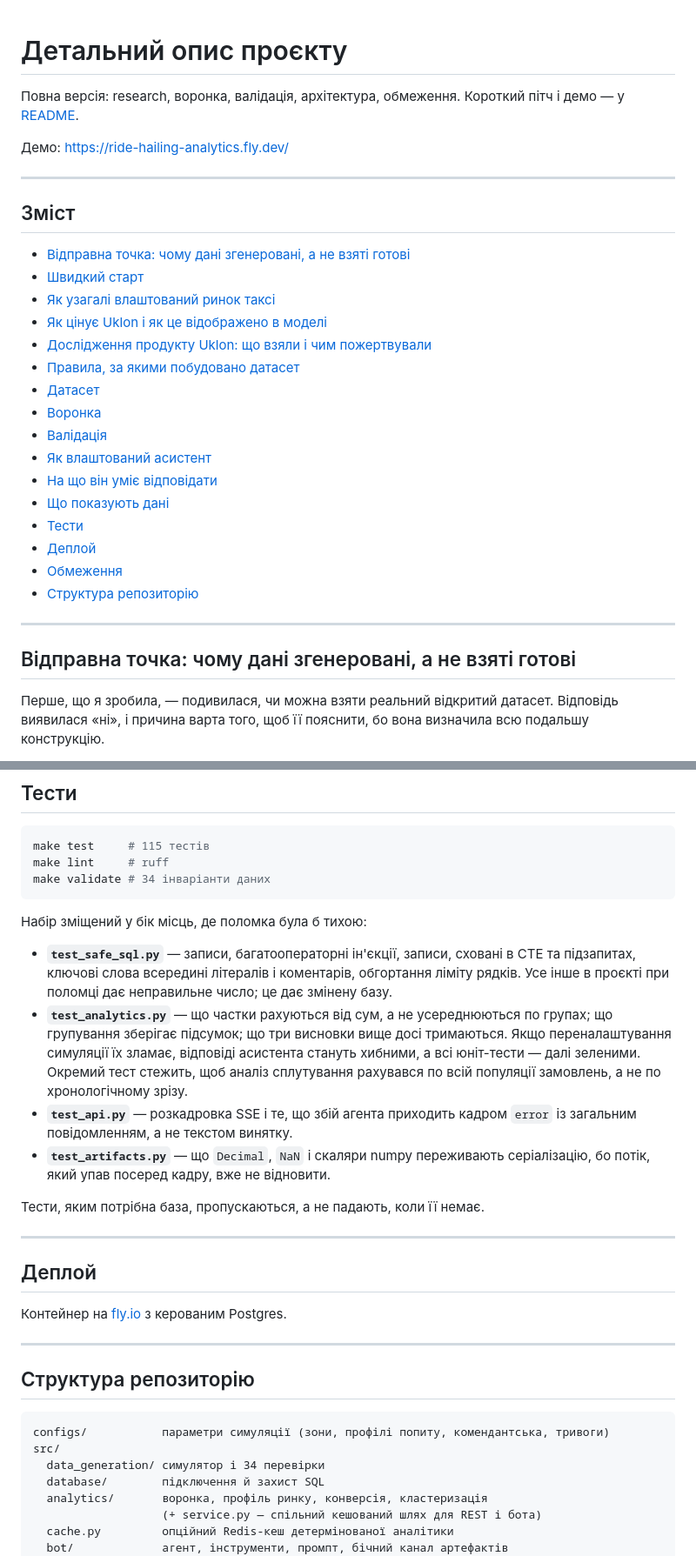
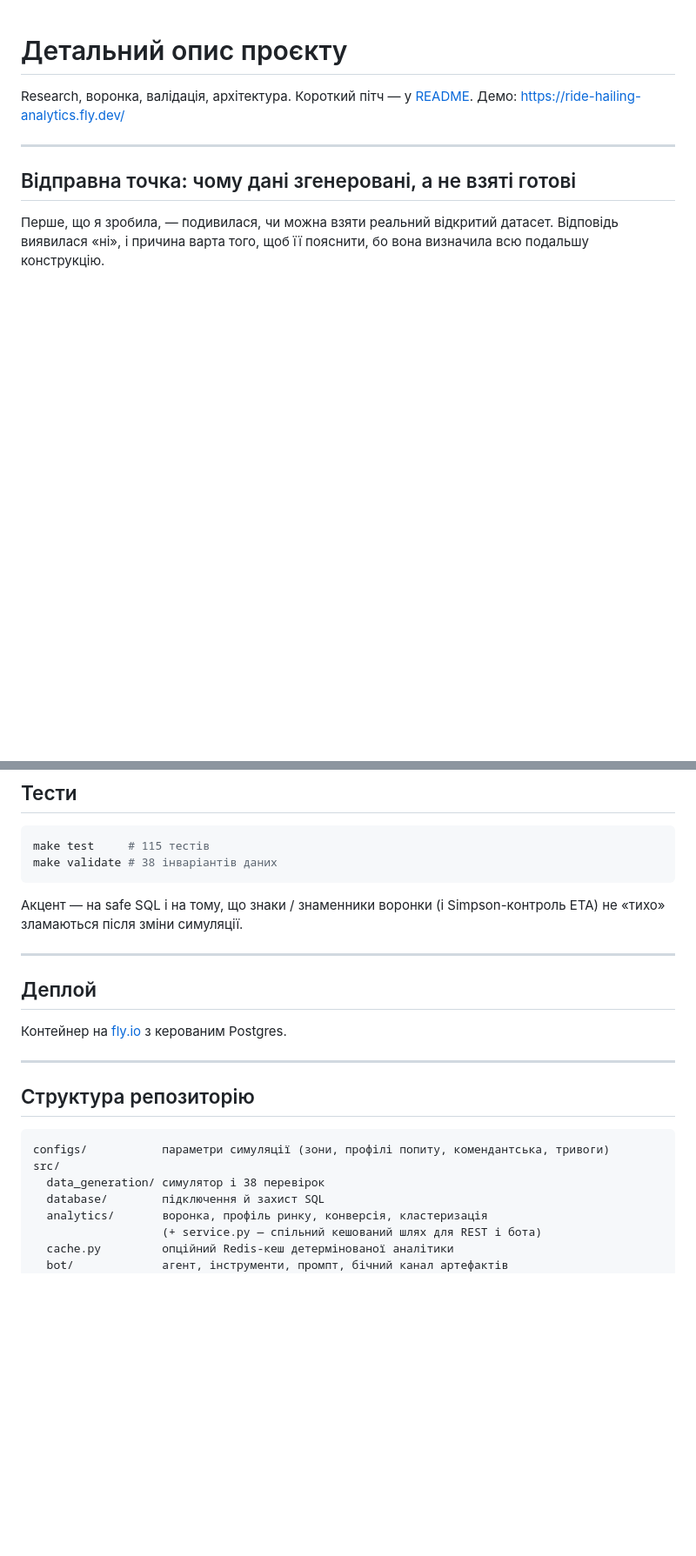
Before and after one commit to bohuslavska/ride-hailing-analytics-bot, a Markdown page: docs/DETAILED.md, 2 parts joined by grey strips. Shown at 87% size. GitHub-like rendering; blank space fills up the shorter version.

````diff
--- a/docs/DETAILED.md
+++ b/docs/DETAILED.md
@@ -1,31 +1,7 @@
 # Детальний опис проєкту
 
-Повна версія: research, воронка, валідація, архітектура, обмеження.
-Короткий пітч і демо — у [README](../README.md).
-
+Research, воронка, валідація, архітектура. Короткий пітч — у [README](../README.md).
 Демо: https://ride-hailing-analytics.fly.dev/
-
-
----
-
-## Зміст
-
-- [Відправна точка: чому дані згенеровані, а не взяті готові](#відправна-точка-чому-дані-згенеровані-а-не-взяті-готові)
-- [Швидкий старт](#швидкий-старт)
-- [Як узагалі влаштований ринок таксі](#як-узагалі-влаштований-ринок-таксі)
-- [Як цінує Uklon і як це відображено в моделі](#як-цінує-uklon-і-як-це-відображено-в-моделі)
-- [Дослідження продукту Uklon: що взяли і чим пожертвували](#дослідження-продукту-uklon-що-взяли-і-чим-пожертвували)
-- [Правила, за якими побудовано датасет](#правила-за-якими-побудовано-датасет)
-- [Датасет](#датасет)
-- [Воронка](#воронка)
-- [Валідація](#валідація)
-- [Як влаштований асистент](#як-влаштований-асистент)
-- [На що він уміє відповідати](#на-що-він-уміє-відповідати)
-- [Що показують дані](#що-показують-дані)
-- [Тести](#тести)
-- [Деплой](#деплой)
-- [Обмеження](#обмеження)
-- [Структура репозиторію](#структура-репозиторію)
 
 ---
 
@@ -583,27 +558,10 @@ Grafana піднімається з анонімним входом і пров
 
 ```bash
 make test     # 115 тестів
-make lint     # ruff
-make validate # 34 інваріанти даних
+make validate # 38 інваріантів даних
 ```
 
-Набір зміщений у бік місць, де поломка була б тихою:
-
-- **`test_safe_sql.py`** — записи, багатооператорні ін'єкції, записи, сховані в
-  CTE та підзапитах, ключові слова всередині літералів і коментарів, обгортання
-  ліміту рядків. Усе інше в проєкті при поломці дає неправильне число; це дає
-  змінену базу.
-- **`test_analytics.py`** — що частки рахуються від сум, а не усереднюються по
-  групах; що групування зберігає підсумок; що три висновки вище досі тримаються.
-  Якщо переналаштування симуляції їх зламає, відповіді асистента стануть хибними,
-  а всі юніт-тести — далі зеленими. Окремий тест стежить, щоб аналіз сплутування
-  рахувався по всій популяції замовлень, а не по хронологічному зрізу.
-- **`test_api.py`** — розкадровка SSE і те, що збій агента приходить кадром
-  `error` із загальним повідомленням, а не текстом винятку.
-- **`test_artifacts.py`** — що `Decimal`, `NaN` і скаляри numpy переживають
-  серіалізацію, бо потік, який упав посеред кадру, вже не відновити.
-
-Тести, яким потрібна база, пропускаються, а не падають, коли її немає.
+Акцент — на safe SQL і на тому, що знаки / знаменники воронки (і Simpson-контроль ETA) не «тихо» зламаються після зміни симуляції.
 
 ---
 
@@ -618,7 +576,7 @@ make validate # 34 інваріанти даних
 ```
 configs/           параметри симуляції (зони, профілі попиту, комендантська, тривоги)
 src/
-  data_generation/ симулятор і 34 перевірки
+  data_generation/ симулятор і 38 перевірок
   database/        підключення й захист SQL
   analytics/       воронка, профіль ринку, конверсія, кластеризація
                    (+ service.py — спільний кешований шлях для REST і бота)
````
Also changed, not shown: other parts of docs/DETAILED.md (+7 -8 lines), README.md (+7 -6 lines).
